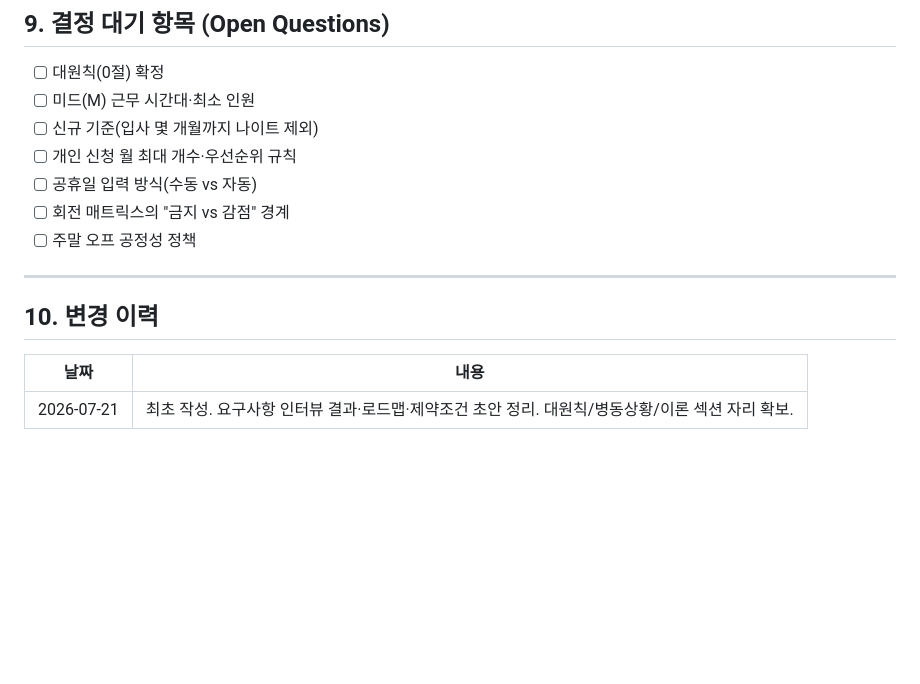
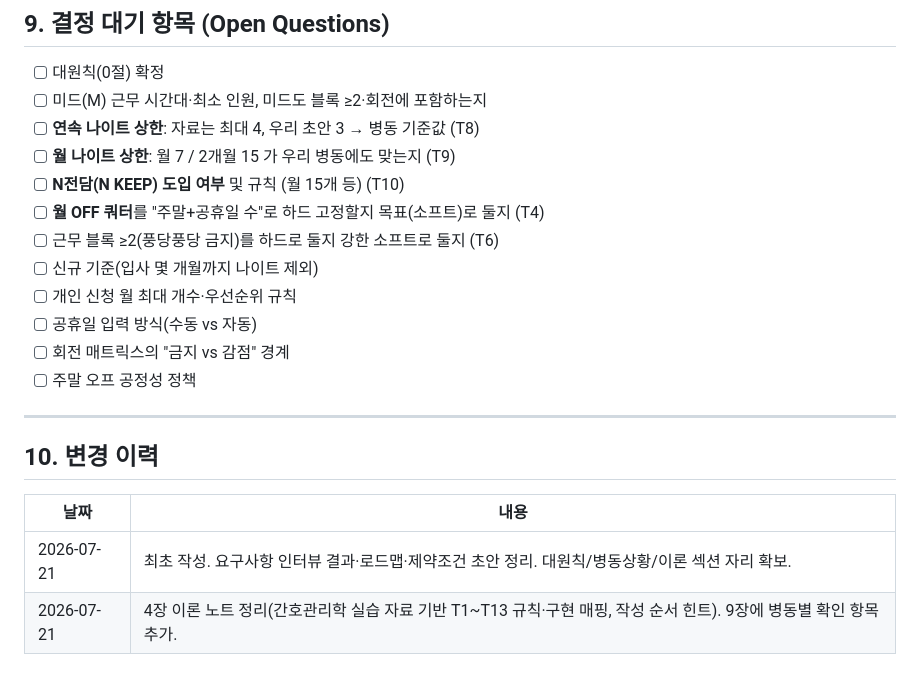
Before and after one commit to Hyunnn135/duty, a Markdown page: docs/PLAN.md, the part around one of its changes. Rendered like a GitHub page; blank space fills up the shorter version.

```diff
--- a/docs/PLAN.md
+++ b/docs/PLAN.md
@@ -191,7 +222,12 @@ duty/
 ## 9. 결정 대기 항목 (Open Questions)
 
 - [ ] 대원칙(0절) 확정
-- [ ] 미드(M) 근무 시간대·최소 인원
+- [ ] 미드(M) 근무 시간대·최소 인원, 미드도 블록 ≥2·회전에 포함하는지
+- [ ] **연속 나이트 상한**: 자료는 최대 4, 우리 초안 3 → 병동 기준값 (T8)
+- [ ] **월 나이트 상한**: 월 7 / 2개월 15 가 우리 병동에도 맞는지 (T9)
+- [ ] **N전담(N KEEP) 도입 여부** 및 규칙 (월 15개 등) (T10)
+- [ ] **월 OFF 쿼터**를 "주말+공휴일 수"로 하드 고정할지 목표(소프트)로 둘지 (T4)
+- [ ] 근무 블록 ≥2(풍당풍당 금지)를 하드로 둘지 강한 소프트로 둘지 (T6)
 - [ ] 신규 기준(입사 몇 개월까지 나이트 제외)
 - [ ] 개인 신청 월 최대 개수·우선순위 규칙
 - [ ] 공휴일 입력 방식(수동 vs 자동)
@@ -205,3 +241,4 @@ duty/
 | 날짜 | 내용 |
 |------|------|
 | 2026-07-21 | 최초 작성. 요구사항 인터뷰 결과·로드맵·제약조건 초안 정리. 대원칙/병동상황/이론 섹션 자리 확보. |
+| 2026-07-21 | 4장 이론 노트 정리(간호관리학 실습 자료 기반 T1~T13 규칙·구현 매핑, 작성 순서 힌트). 9장에 병동별 확인 항목 추가. |
```
Also changed, not shown: other parts of docs/PLAN.md (+37 -6 lines).
